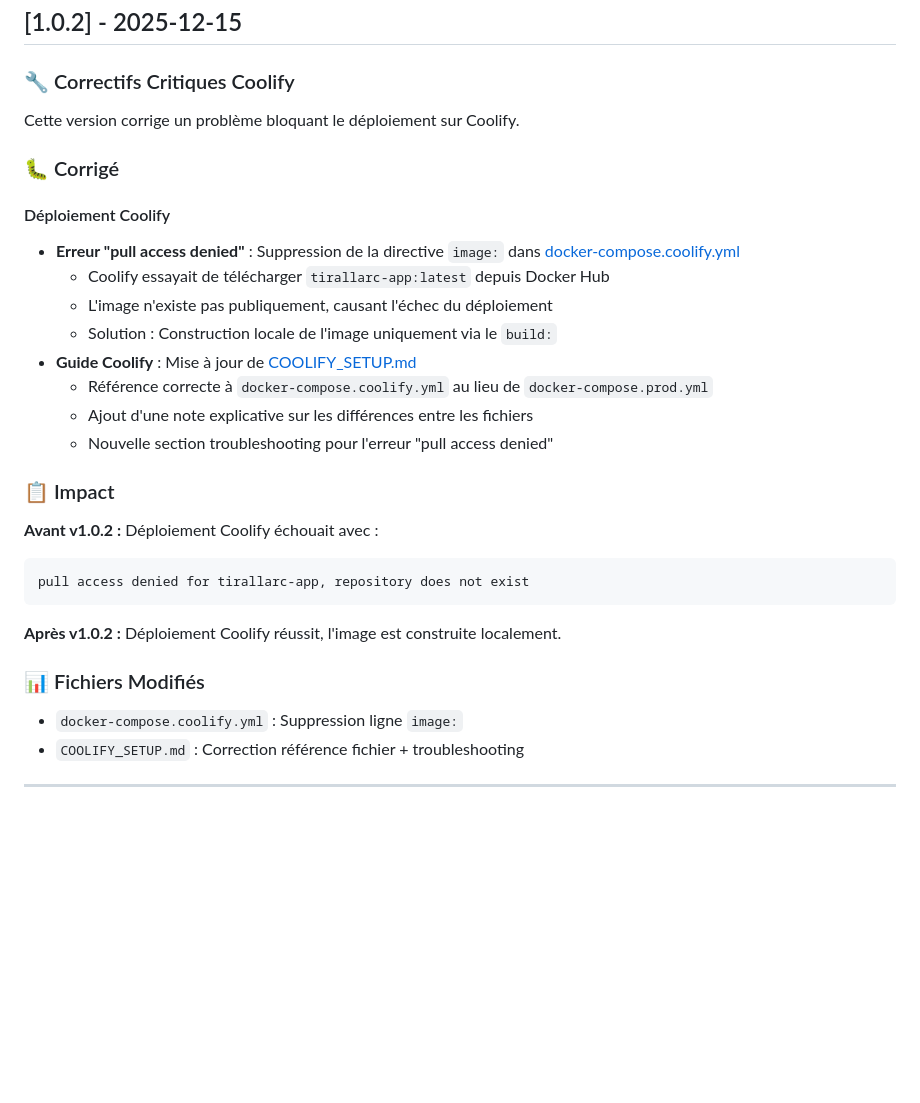
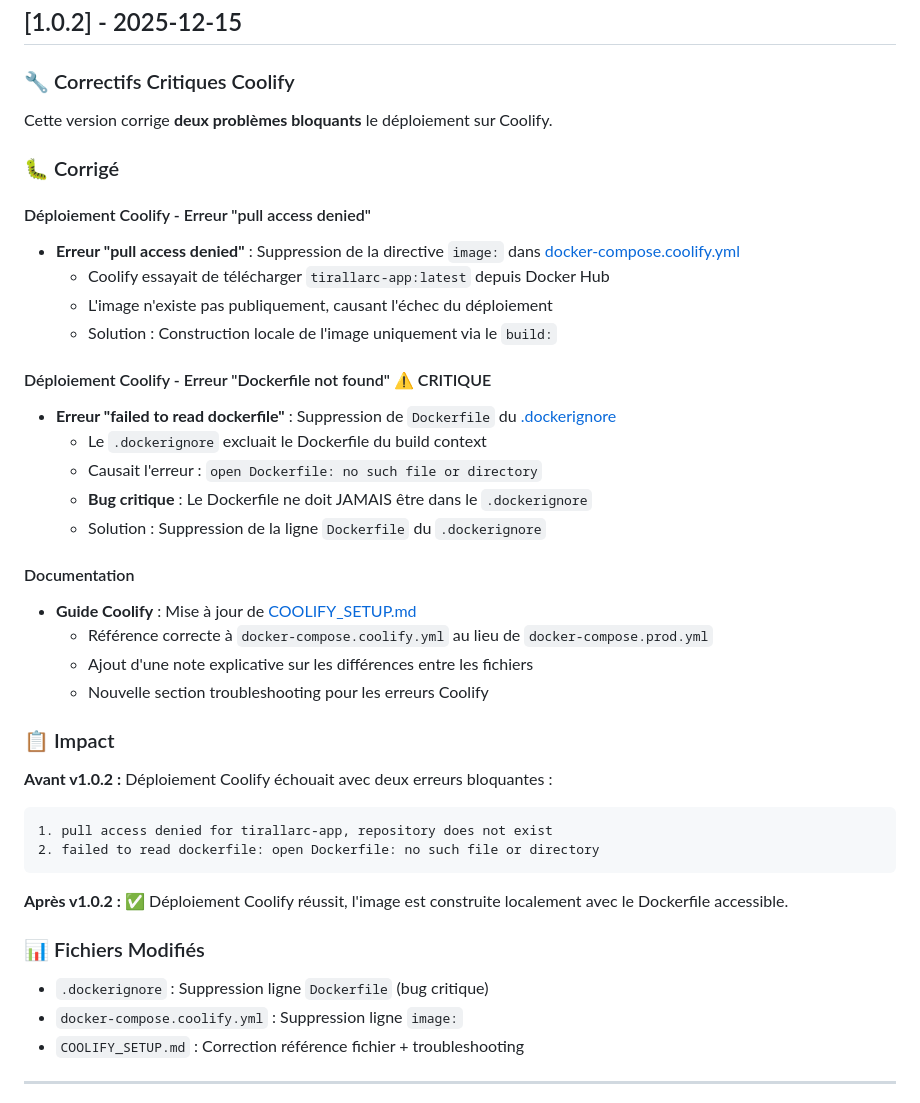
Before and after one commit to Eloli13/terrain-tir-arc, a Markdown page: CHANGELOG.md, the part around the change. GitHub-like rendering; blank space fills up the shorter version.

````diff
--- a/CHANGELOG.md
+++ b/CHANGELOG.md
@@ -19,31 +19,42 @@ et ce projet adhère au [Versioning Sémantique](https://semver.org/lang/fr/).
 
 ### 🔧 Correctifs Critiques Coolify
 
-Cette version corrige un problème bloquant le déploiement sur Coolify.
+Cette version corrige **deux problèmes bloquants** le déploiement sur Coolify.
 
 ### 🐛 Corrigé
 
-#### Déploiement Coolify
+#### Déploiement Coolify - Erreur "pull access denied"
 - **Erreur "pull access denied"** : Suppression de la directive `image:` dans [docker-compose.coolify.yml](docker-compose.coolify.yml:43)
   - Coolify essayait de télécharger `tirallarc-app:latest` depuis Docker Hub
   - L'image n'existe pas publiquement, causant l'échec du déploiement
   - Solution : Construction locale de l'image uniquement via le `build:`
+
+#### Déploiement Coolify - Erreur "Dockerfile not found" ⚠️ CRITIQUE
+- **Erreur "failed to read dockerfile"** : Suppression de `Dockerfile` du [.dockerignore](.dockerignore:88)
+  - Le `.dockerignore` excluait le Dockerfile du build context
+  - Causait l'erreur : `open Dockerfile: no such file or directory`
+  - **Bug critique** : Le Dockerfile ne doit JAMAIS être dans le `.dockerignore`
+  - Solution : Suppression de la ligne `Dockerfile` du `.dockerignore`
+
+#### Documentation
 - **Guide Coolify** : Mise à jour de [COOLIFY_SETUP.md](COOLIFY_SETUP.md)
   - Référence correcte à `docker-compose.coolify.yml` au lieu de `docker-compose.prod.yml`
   - Ajout d'une note explicative sur les différences entre les fichiers
-  - Nouvelle section troubleshooting pour l'erreur "pull access denied"
+  - Nouvelle section troubleshooting pour les erreurs Coolify
 
 ### 📋 Impact
 
-**Avant v1.0.2 :** Déploiement Coolify échouait avec :
+**Avant v1.0.2 :** Déploiement Coolify échouait avec deux erreurs bloquantes :
 ```
-pull access denied for tirallarc-app, repository does not exist
+1. pull access denied for tirallarc-app, repository does not exist
+2. failed to read dockerfile: open Dockerfile: no such file or directory
 ```
 
-**Après v1.0.2 :** Déploiement Coolify réussit, l'image est construite localement.
+**Après v1.0.2 :** ✅ Déploiement Coolify réussit, l'image est construite localement avec le Dockerfile accessible.
 
 ### 📊 Fichiers Modifiés
 
+- `.dockerignore` : Suppression ligne `Dockerfile` (bug critique)
 - `docker-compose.coolify.yml` : Suppression ligne `image:`
 - `COOLIFY_SETUP.md` : Correction référence fichier + troubleshooting
 
````
Also changed, not shown: COOLIFY_SETUP.md (+28 -1 lines).
